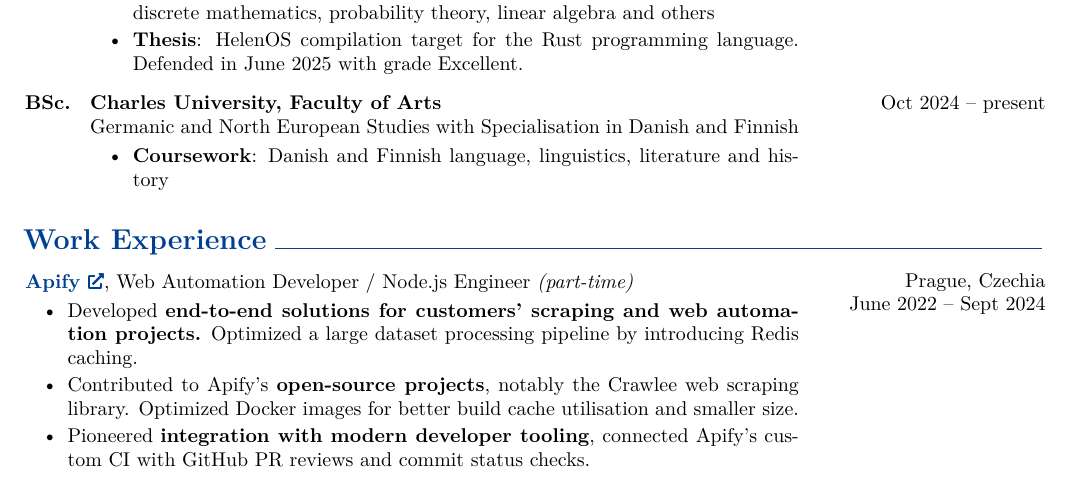
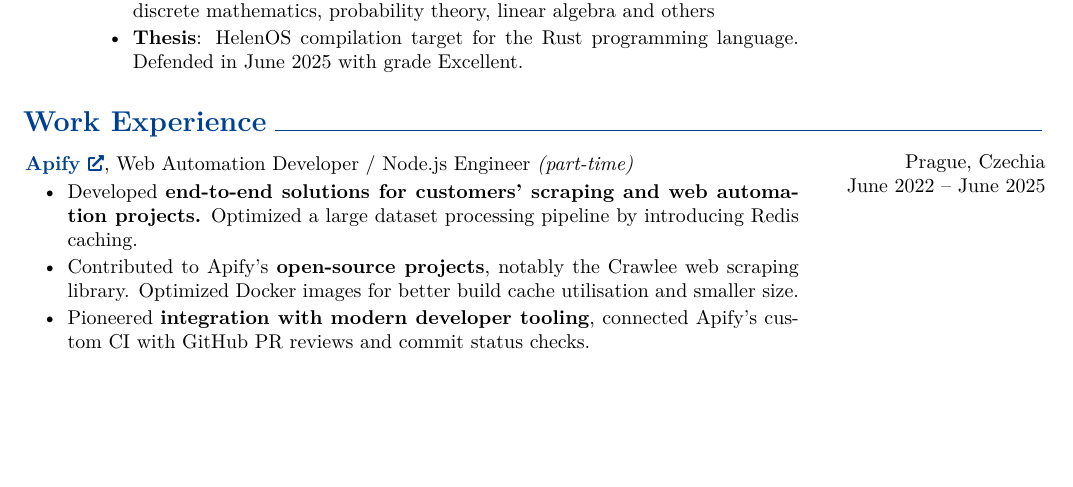
Before and after one commit to mvolfik/mvolfik.github.io, a LaTeX CV (cv/Matěj_Volf_CV.tex): part of the page, cut so that both start at the same text, the shorter picture padded with empty space. Compiled offline with pdfLaTeX.

Commit message:
update cv

```diff
--- a/cv/Matěj_Volf_CV.tex
+++ b/cv/Matěj_Volf_CV.tex
@@ -226,19 +226,6 @@
             \end{highlights}
         \end{threecolentry}
 
-        \vspace{0.2 cm}
-
-        \begin{threecolentry}{\textbf{BSc.}}{
-            Oct 2024 – present
-        }
-            \textbf{Charles University, Faculty of Arts} \newline Germanic and North European Studies with Specialisation in Danish and Finnish
-            \begin{highlights}
-                \item \textbf{Coursework}: Danish and Finnish language, linguistics, literature and history
-            \end{highlights}
-        \end{threecolentry}
-
-
-
     \section{Work Experience}
 
 
@@ -247,7 +234,7 @@
         \begin{twocolentry}{
             Prague, Czechia
 
-        June 2022 – Sept 2024
+        June 2022 – June 2025
         }
             \textbf{\href{https://apify.com/about}{Apify}}, Web Automation Developer / Node.js Engineer \textit{(part-time)}
             \begin{highlights}
```
Also changed, not shown: 1 other file.
